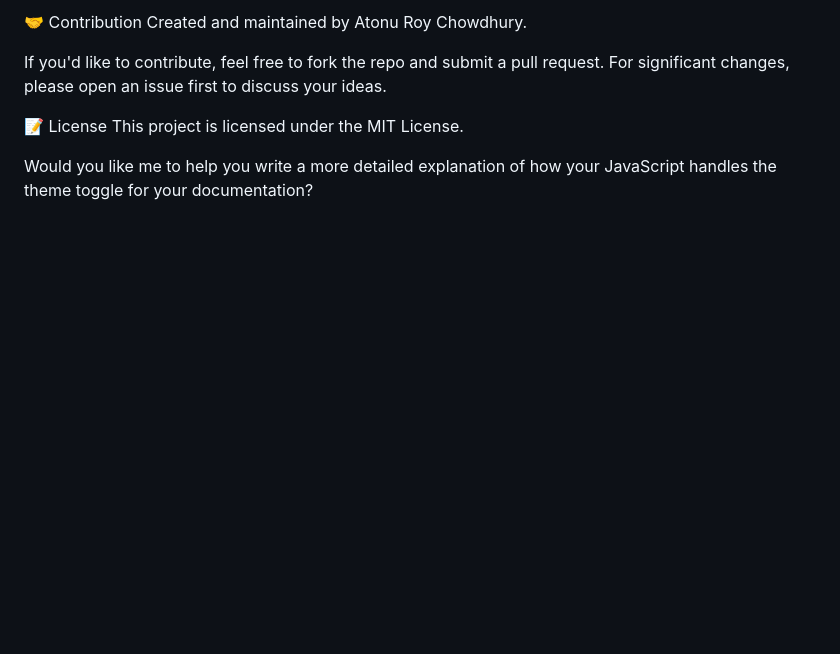
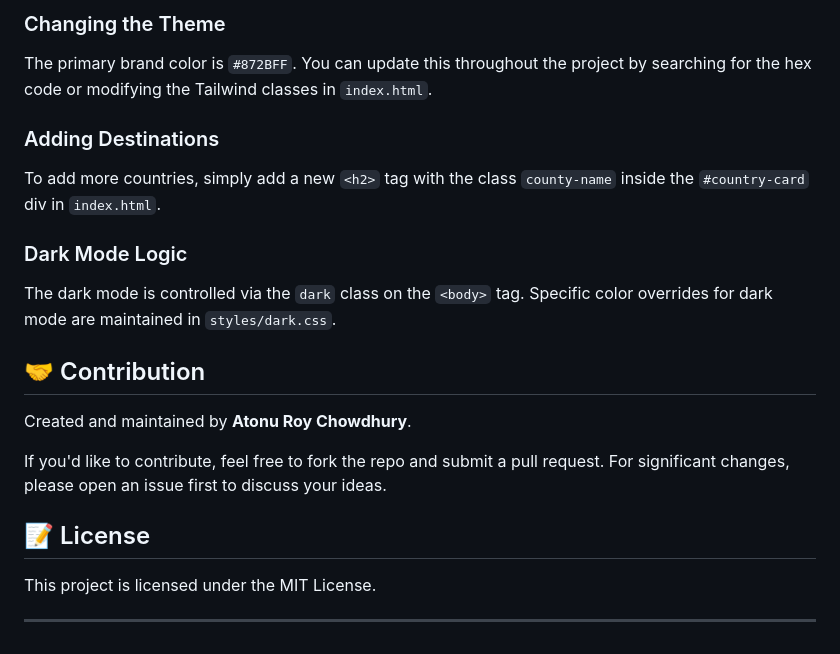
Before and after one commit to atonu-a/Travelo.io, a Markdown page: README.md, the part around one of its changes. GitHub-like rendering; blank space fills up the shorter version.

```diff
--- a/README.md
+++ b/README.md
@@ -76,10 +78,24 @@ The dark mode is controlled via the dark class on the <body> tag. Specific color
 
-🤝 Contribution
-Created and maintained by Atonu Roy Chowdhury.
+### Changing the Theme
+
+The primary brand color is `#872BFF`. You can update this throughout the project by searching for the hex code or modifying the Tailwind classes in `index.html`.
+
+### Adding Destinations
+
+To add more countries, simply add a new `<h2>` tag with the class `county-name` inside the `#country-card` div in `index.html`.
+
+### Dark Mode Logic
+
+The dark mode is controlled via the `dark` class on the `<body>` tag. Specific color overrides for dark mode are maintained in `styles/dark.css`.
+
+## 🤝 Contribution
+
+Created and maintained by **Atonu Roy Chowdhury**.
 
 If you'd like to contribute, feel free to fork the repo and submit a pull request. For significant changes, please open an issue first to discuss your ideas.
 
-📝 License
+## 📝 License
+
 This project is licensed under the MIT License.
 
-Would you like me to help you write a more detailed explanation of how your JavaScript handles the theme toggle for your documentation?
+---
```
Also changed, not shown: other parts of README.md (+44 -42 lines).
